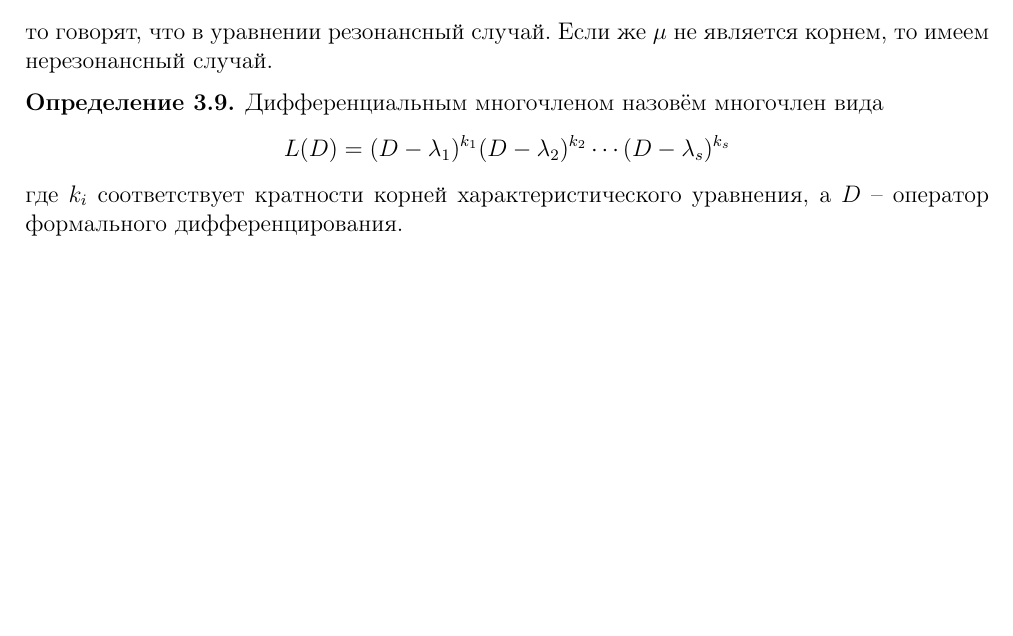
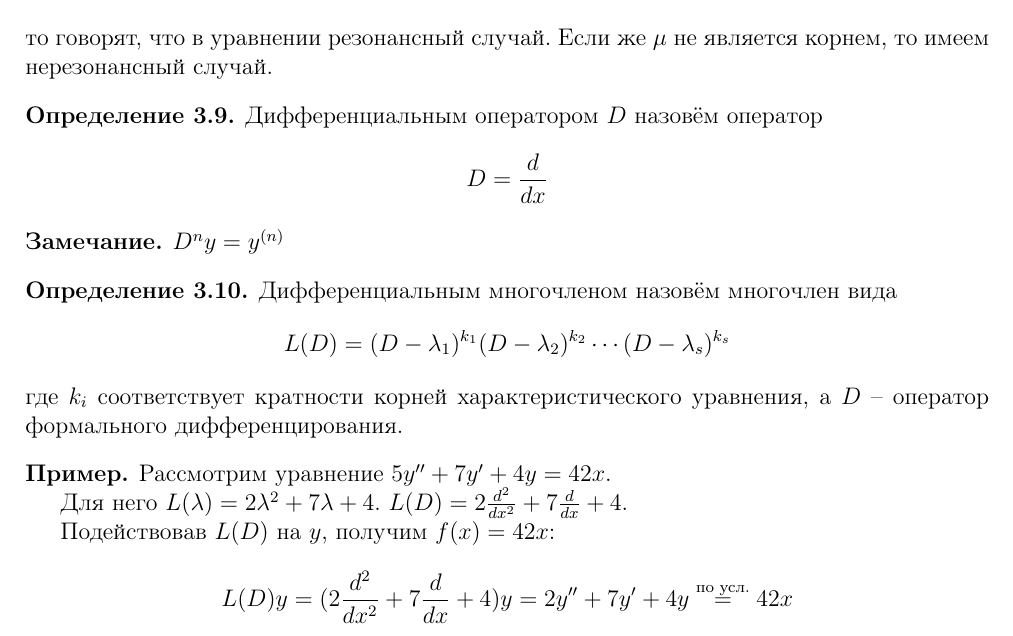
Before and after one commit to dainbow/DifferentialEquationsMIPT, a LaTeX document (main.tex): part of page 19 of 61, cut so that both start at the same text, the shorter picture padded with empty space. Compiled offline with pdfLaTeX.

Commit message:
Example of diff operator

```diff
--- a/main.tex
+++ b/main.tex
@@ -855,10 +855,28 @@
 \end{definition}
 
 \begin{definition}
+	Дифференциальным оператором $D$ назовём оператор
+	\[D = \frac{d}{dx}\]
+\end{definition}
+
+\begin{note}
+	$D^ny = y^{(n)}$
+\end{note}
+
+\begin{definition}
 	Дифференциальным многочленом назовём многочлен вида
 	\[L(D) = (D - \lambda_1)^{k_1}(D - \lambda_2)^{k_2}\cdots(D - \lambda_s)^{k_s}\]
 	где $k_i$ соответствует кратности корней характеристического уравнения, а $D$ -- оператор формального дифференцирования.
 \end{definition}
+
+\begin{example}
+	Рассмотрим уравнение $5y'' + 7y' + 4y = 42x$.
+
+	Для него $L(\lambda) = 2\lambda^2 + 7\lambda + 4$. $L(D) = 2\frac{d^2}{dx^2} + 7\frac{d}{dx} + 4$.
+
+	Подействовав $L(D)$ на $y$, получим $f(x) = 42x$:
+	\[L(D)y = (2\frac{d^2}{dx^2} + 7\frac{d}{dx} + 4)y = 2y'' + 7y' + 4y \overset{\text{по усл.}}{=} 42x\]
+\end{example}
 
 \begin{note}
 	Рассмотрим ЛОУ. Покажем, что если известно некоторое решение $y_0(x)$ ЛНУ, то замена $y = z + y_0$ приводит уравнение к ЛОУ. Воспользуемся представлением левой части через дифференциальный многочлен:
```
Also changed, not shown: main.pdf.
